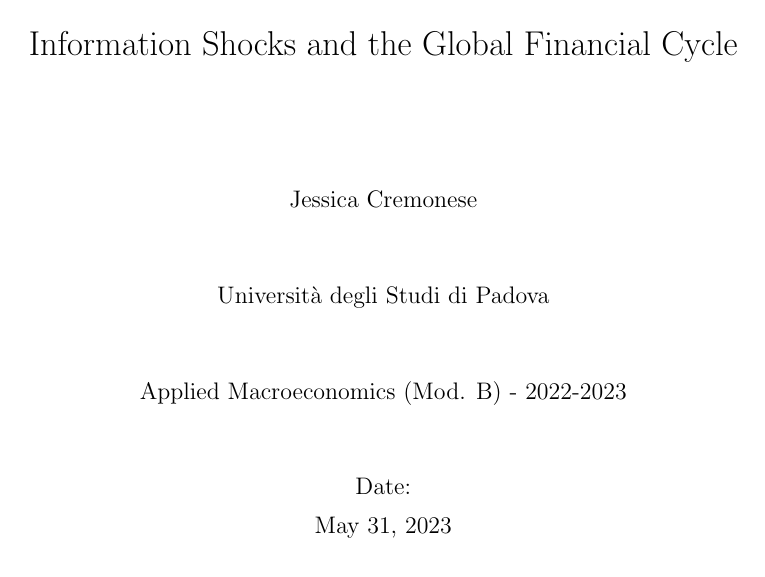
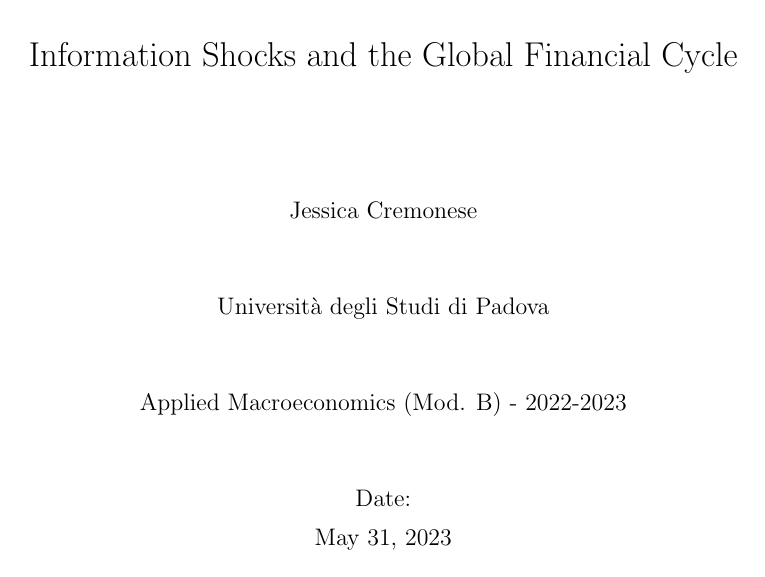
Before and after one commit to disj3ssica/AppMacro_Project_Efrem, a LaTeX document (JessicaCremonese_AM_Project.tex): page 1 of 7. Compiled offline with pdfLaTeX.

Commit message:
Spacing fix for readability

```diff
--- a/JessicaCremonese_AM_Project.tex
+++ b/JessicaCremonese_AM_Project.tex
@@ -1,6 +1,6 @@
 \documentclass[11pt,a4paper]{article}
 % Doc settings
-    \usepackage[margin=2.3cm]{geometry}
+    \usepackage[margin=2.5cm]{geometry}
     \usepackage{xcolor}
     \usepackage{amsmath}
     \usepackage{csquotes}
```
Also changed, not shown: JessicaCremonese_AM_Project.pdf, 2 other files.
